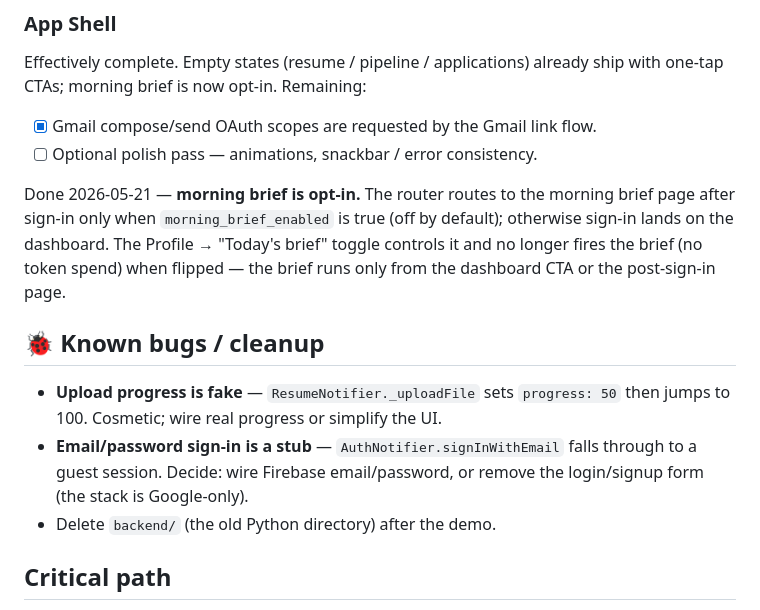
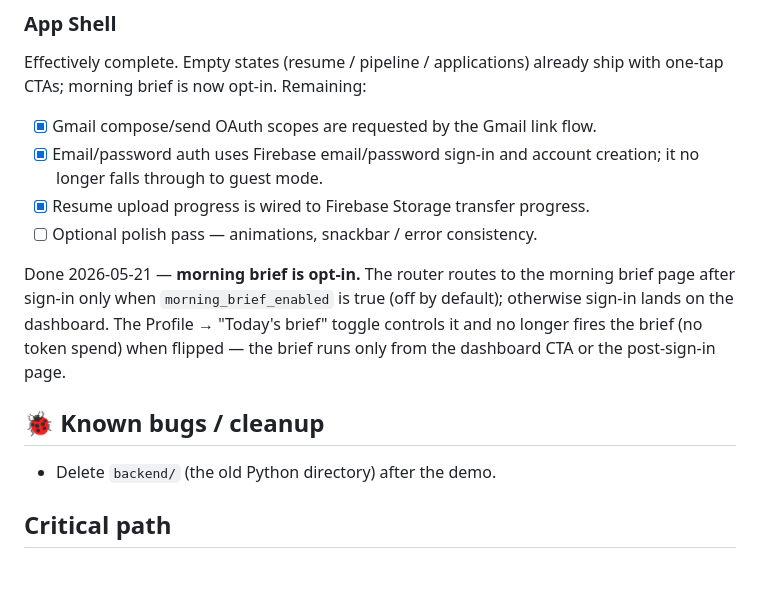
Before and after one commit to VictorChen106000/syncra_flutter, a Markdown page: docs/STATUS.md, the part around the change. Rendered like a GitHub page; blank space fills up the shorter version.

Commit message:
Remove stale status cleanup items

```diff
--- a/docs/STATUS.md
+++ b/docs/STATUS.md
@@ -91,6 +91,8 @@ Effectively complete. Empty states (resume / pipeline / applications) already
 ship with one-tap CTAs; morning brief is now opt-in. Remaining:
 
 - [x] Gmail compose/send OAuth scopes are requested by the Gmail link flow.
+- [x] Email/password auth uses Firebase email/password sign-in and account creation; it no longer falls through to guest mode.
+- [x] Resume upload progress is wired to Firebase Storage transfer progress.
 - [ ] Optional polish pass — animations, snackbar / error consistency.
 
 Done 2026-05-21 — **morning brief is opt-in.** The router routes to the morning
@@ -101,8 +103,6 @@ flipped — the brief runs only from the dashboard CTA or the post-sign-in page.
 
 ## 🐞 Known bugs / cleanup
 
-- **Upload progress is fake** — `ResumeNotifier._uploadFile` sets `progress: 50` then jumps to 100. Cosmetic; wire real progress or simplify the UI.
-- **Email/password sign-in is a stub** — `AuthNotifier.signInWithEmail` falls through to a guest session. Decide: wire Firebase email/password, or remove the login/signup form (the stack is Google-only).
 - Delete `backend/` (the old Python directory) after the demo.
 
 ## Critical path
```
